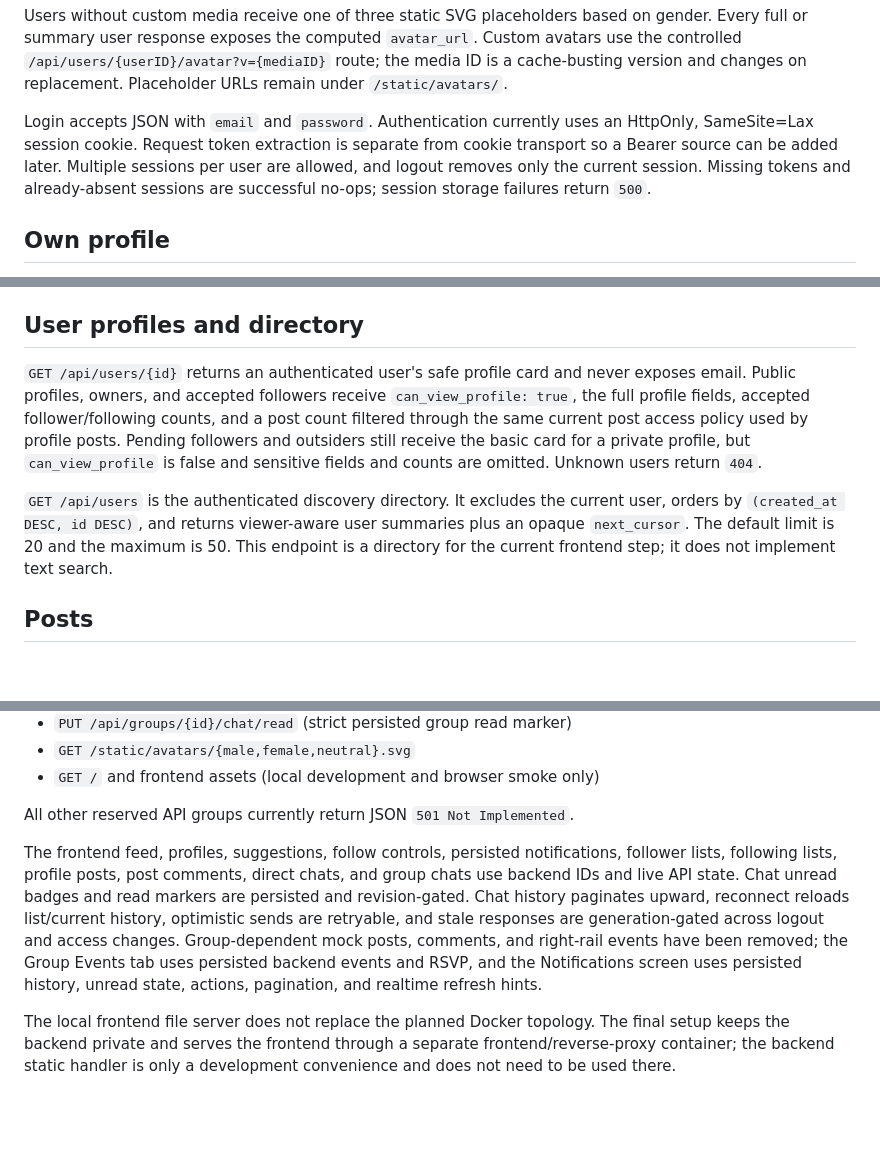
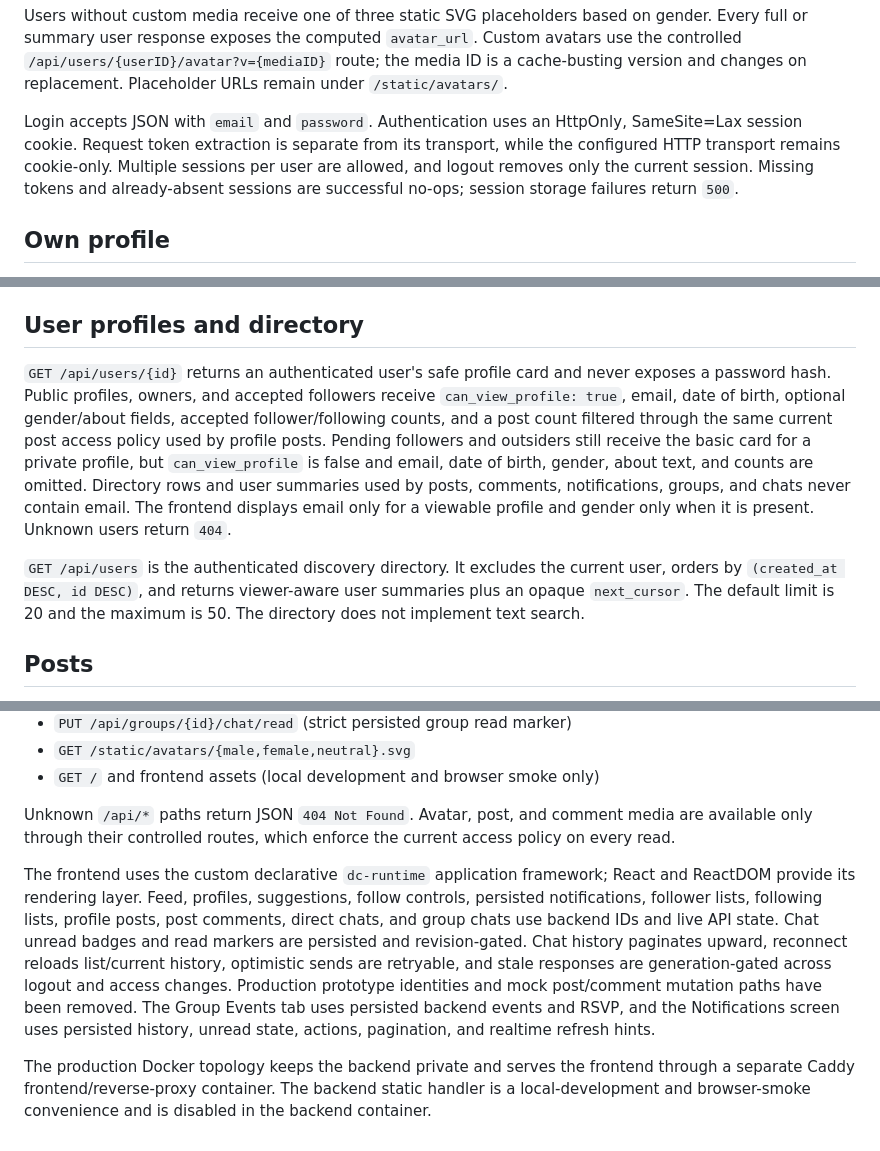
Before and after one commit to legion2440/social-network, a Markdown page: backend/README.md, 3 parts joined by grey strips. Drawn GitHub-style; blank space fills up the shorter version.

Commit message:
docs: finalize project documentation

```diff
--- a/backend/README.md
+++ b/backend/README.md
@@ -124,12 +124,12 @@ on gender. Every full or summary user response exposes the computed
 version and changes on replacement. Placeholder URLs remain under
 `/static/avatars/`.
 
-Login accepts JSON with `email` and `password`. Authentication currently uses
-an HttpOnly, SameSite=Lax session cookie. Request token extraction is separate
-from cookie transport so a Bearer source can be added later. Multiple sessions
-per user are allowed, and logout removes only the current session. Missing
-tokens and already-absent sessions are successful no-ops; session storage
-failures return `500`.
+Login accepts JSON with `email` and `password`. Authentication uses an
+HttpOnly, SameSite=Lax session cookie. Request token extraction is separate
+from its transport, while the configured HTTP transport remains cookie-only.
+Multiple sessions per user are allowed, and logout removes only the current
+session. Missing tokens and already-absent sessions are successful no-ops;
+session storage failures return `500`.
 
 ## Own profile
 
@@ -200,18 +199,21 @@ to their target through `GET /api/follow-requests`; the owner accepts one with
 ## User profiles and directory
 
 `GET /api/users/{id}` returns an authenticated user's safe profile card and
-never exposes email. Public profiles, owners, and accepted followers receive
-`can_view_profile: true`, the full profile fields, accepted follower/following
-counts, and a post count filtered through the same current post access policy
-used by profile posts. Pending followers and outsiders still receive the basic
-card for a private profile, but `can_view_profile` is false and sensitive
-fields and counts are omitted. Unknown users return `404`.
+never exposes a password hash. Public profiles, owners, and accepted followers
+receive `can_view_profile: true`, email, date of birth, optional gender/about
+fields, accepted follower/following counts, and a post count filtered through
+the same current post access policy used by profile posts. Pending followers
+and outsiders still receive the basic card for a private profile, but
+`can_view_profile` is false and email, date of birth, gender, about text, and
+counts are omitted. Directory rows and user summaries used by posts, comments,
+notifications, groups, and chats never contain email. The frontend displays
+email only for a viewable profile and gender only when it is present. Unknown
+users return `404`.
 
 `GET /api/users` is the authenticated discovery directory. It excludes the
 current user, orders by `(created_at DESC, id DESC)`, and returns viewer-aware
 user summaries plus an opaque `next_cursor`. The default limit is 20 and the
-maximum is 50. This endpoint is a directory for the current frontend step; it
-does not implement text search.
+maximum is 50. The directory does not implement text search.
 
 ## Posts
 
@@ -530,20 +534,24 @@ Implemented endpoints:
 - `GET /static/avatars/{male,female,neutral}.svg`
 - `GET /` and frontend assets (local development and browser smoke only)
 
-All other reserved API groups currently return JSON `501 Not Implemented`.
+Unknown `/api/*` paths return JSON `404 Not Found`. Avatar, post, and comment
+media are available only through their controlled routes, which enforce the
+current access policy on every read.
 
-The frontend feed, profiles, suggestions, follow controls, persisted notifications, follower
-lists, following lists, profile posts, post comments, direct chats, and group
-chats use backend IDs and live API state. Chat unread badges and read markers
-are persisted and revision-gated. Chat history paginates upward,
+The frontend uses the custom declarative `dc-runtime` application framework;
+React and ReactDOM provide its rendering layer. Feed, profiles, suggestions,
+follow controls, persisted notifications, follower lists, following lists,
+profile posts, post comments, direct chats, and group chats use backend IDs and
+live API state. Chat unread badges and read markers are persisted and
+revision-gated. Chat history paginates upward,
 reconnect reloads list/current history, optimistic sends are retryable, and
 stale responses are generation-gated across logout and access changes.
-Group-dependent mock posts, comments, and right-rail events have been removed;
-the Group Events tab uses persisted backend events and RSVP, and the
+Production prototype identities and mock post/comment mutation paths have been
+removed. The Group Events tab uses persisted backend events and RSVP, and the
 Notifications screen uses persisted history, unread state, actions, pagination,
 and realtime refresh hints.
 
-The local frontend file server does not replace the planned Docker topology.
-The final setup keeps the backend private and serves the frontend through a
-separate frontend/reverse-proxy container; the backend static handler is only a
-development convenience and does not need to be used there.
+The production Docker topology keeps the backend private and serves the
+frontend through a separate Caddy frontend/reverse-proxy container. The
+backend static handler is a local-development and browser-smoke convenience
+and is disabled in the backend container.
```
Also changed, not shown: other parts of backend/README.md (+10 -9 lines), 1 other file.
